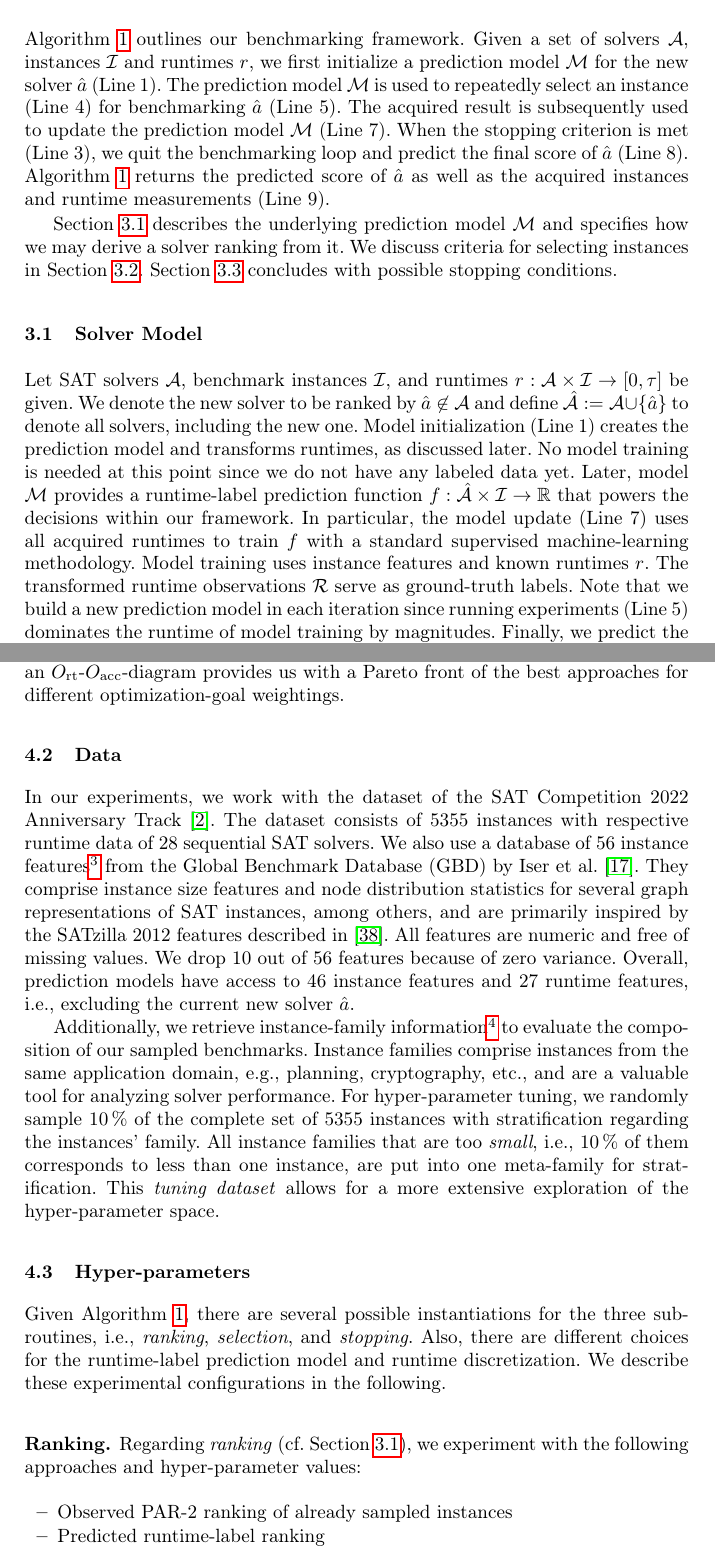
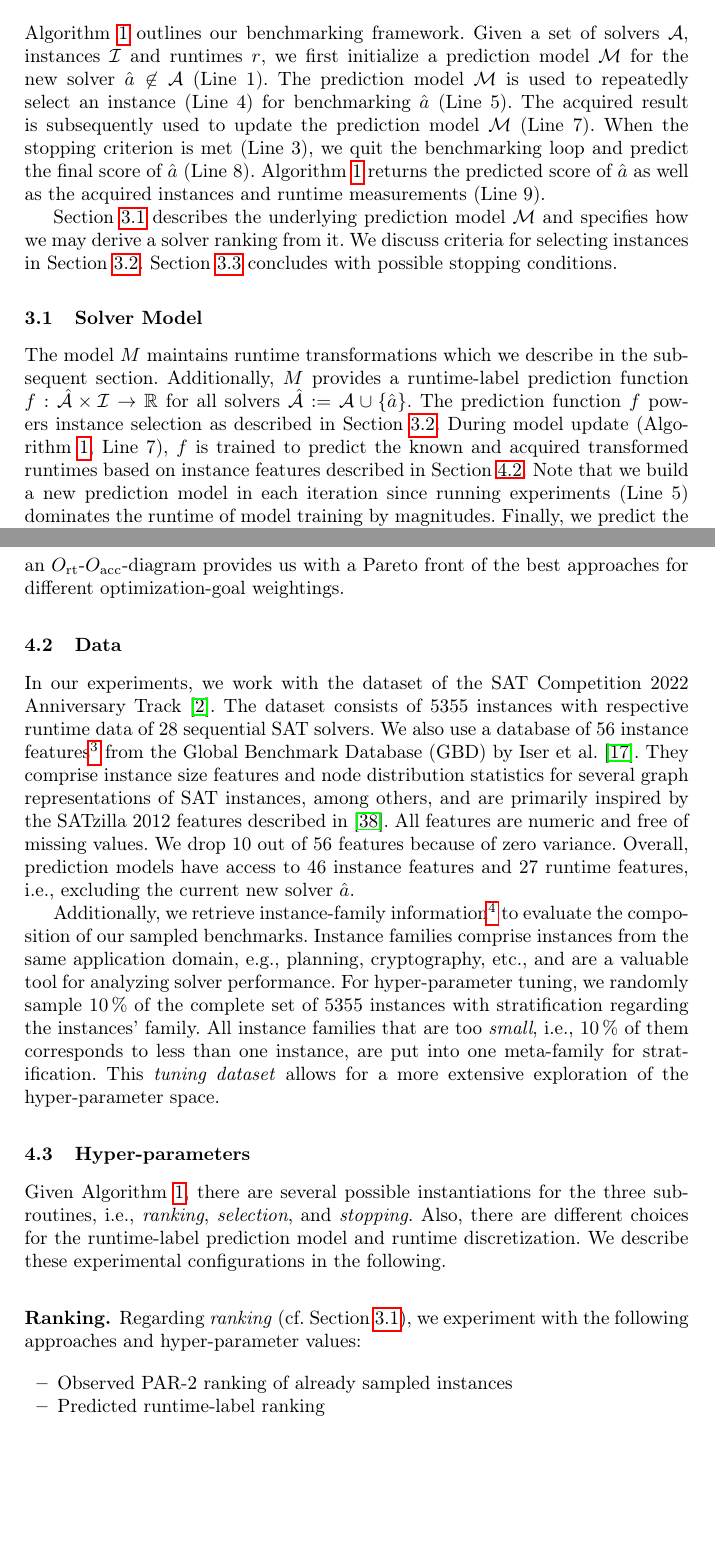
Before and after one commit to mathefuchs/al-for-sat-solver-benchmarking, a LaTeX thesis (paper/paper.tex): two parts of pages 5 and 9 of 19, joined at a grey line, cut so that both start at the same text, the shorter picture padded with empty space. Compiled offline with pdfLaTeX.

Commit message:
3.1 model

```diff
--- a/paper/paper.tex
+++ b/paper/paper.tex
@@ -311,7 +311,7 @@ Rather than benchmarking a solver's overall performance, their goal is to recomm
 \label{sec:main}
 
 Algorithm~\ref{algALBenchmark} outlines our benchmarking framework.
-Given a set of solvers~$\mathcal{A}$, instances~$\mathcal{I}$ and runtimes~$r$, we first initialize a prediction model~$\mathcal{M}$ for the new solver $\hat a$ (Line~1).
+Given a set of solvers~$\mathcal{A}$, instances~$\mathcal{I}$ and runtimes~$r$, we first initialize a prediction model~$\mathcal{M}$ for the new solver $\hat a \not\in \mathcal{A}$ (Line~1).
 The prediction model~$\mathcal{M}$ is used to repeatedly select an instance (Line~4) for benchmarking $\hat a$ (Line~5).
 The acquired result is subsequently used to update the prediction model~$\mathcal{M}$ (Line~7).
 When the stopping criterion is met (Line~3), we quit the benchmarking loop and predict the final score of $\hat a$ (Line~8).
@@ -354,14 +354,10 @@ Section~\ref{sec:main:stopping} concludes with possible stopping conditions.
 \subsection{Solver Model}
 \label{sec:main:model}
 
-Let SAT solvers $\mathcal{A}$, benchmark instances $\mathcal{I}$, and runtimes $r : \mathcal{A} \times \mathcal{I} \rightarrow \left[0, \tau\right]$ be given.
-We denote the new solver to be ranked by $\hat a \not\in \mathcal{A}$ and define $\mathcal{\hat A} := \mathcal{A} \cup \lbrace \hat a \rbrace$ to denote all solvers, including the new one.
-Model initialization (Line~1) creates the prediction model and transforms runtimes, as discussed later.
-No model training is needed at this point since we do not have any labeled data yet.
-Later, model $\mathcal{M}$ provides a runtime-label prediction function $f : \mathcal{\hat A} \times \mathcal{I} \rightarrow \mathbb{R}$ that powers the decisions within our framework.
-In particular, the model update (Line~7) uses all acquired runtimes to train $f$ with a standard supervised machine-learning methodology.
-Model training uses instance features and known runtimes~$r$.
-The transformed runtime observations~$\mathcal{R}$ serve as ground-truth labels.
+The model $M$ maintains runtime transformations which we describe in the subsequent section.
+Additionally, $M$ provides a runtime-label prediction function $f : \mathcal{\hat A} \times \mathcal{I} \rightarrow \mathbb{R}$ for all solvers $\mathcal{\hat A} := \mathcal{A} \cup \lbrace \hat a \rbrace$.
+The prediction function $f$ powers instance selection as described in Section~\ref{sec:main:selection}.
+During model update (Algorithm~\ref{algALBenchmark},~Line~7), $f$ is trained to predict the known and acquired transformed runtimes based on instance features described in Section~\ref{sec:exdesign:data}.
 Note that we build a new prediction model in each iteration since running experiments (Line~5) dominates the runtime of model training by magnitudes.
 Finally, we predict the score of the new solver $\hat a$ with the prediction function~$f$ (Line~8).
 
@@ -534,6 +530,7 @@ whereby $\delta \in \left[0, 1\right]$ allows for linear weighting between the t
 Plotting the approaches that maximize $O_\delta$ for all $\delta \in \left[0, 1\right]$ on an $O_{\operatorname{rt}}$-$O_{\operatorname{acc}}$-diagram provides us with a Pareto front of the best approaches for different optimization-goal weightings.
 
 \subsection{Data}
+\label{sec:exdesign:data}
 
 In our experiments, we work with the dataset of the SAT~Competition~2022 Anniversary Track~\cite{sat2022}.
 The dataset consists of 5355 instances with respective runtime data of 28 sequential SAT solvers.
```
